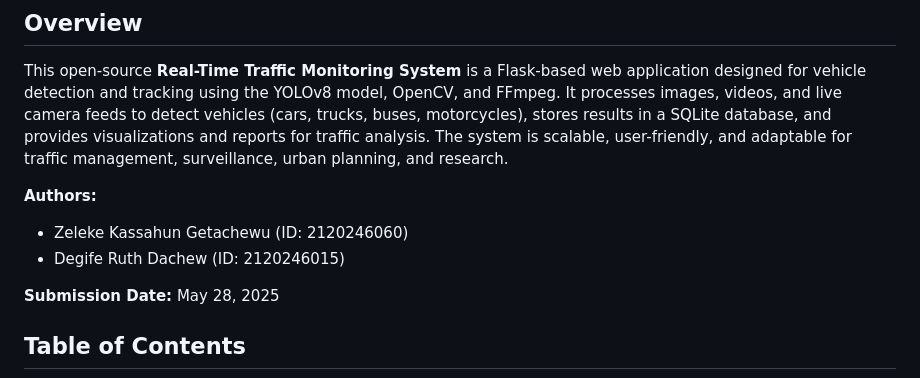
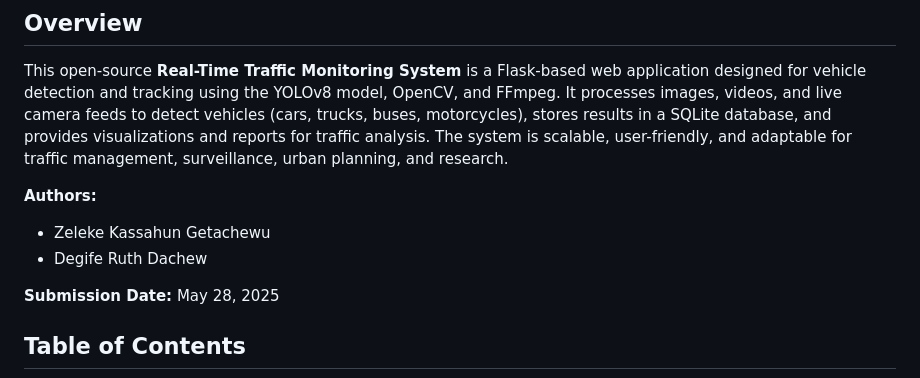
Before and after one commit to kas-china/real_time_trafic_monitaring, a Markdown page: README.md, the part around the change. Rendered like a GitHub page.

```diff
--- a/README.md
+++ b/README.md
@@ -9,8 +9,8 @@
 This open-source **Real-Time Traffic Monitoring System** is a Flask-based web application designed for vehicle detection and tracking using the YOLOv8 model, OpenCV, and FFmpeg. It processes images, videos, and live camera feeds to detect vehicles (cars, trucks, buses, motorcycles), stores results in a SQLite database, and provides visualizations and reports for traffic analysis. The system is scalable, user-friendly, and adaptable for traffic management, surveillance, urban planning, and research.
 
 **Authors:**
-- Zeleke Kassahun Getachewu (ID: 2120246060)
-- Degife Ruth Dachew (ID: 2120246015)
+- Zeleke Kassahun Getachewu
+- Degife Ruth Dachew
 
 **Submission Date:** May 28, 2025
 
```
